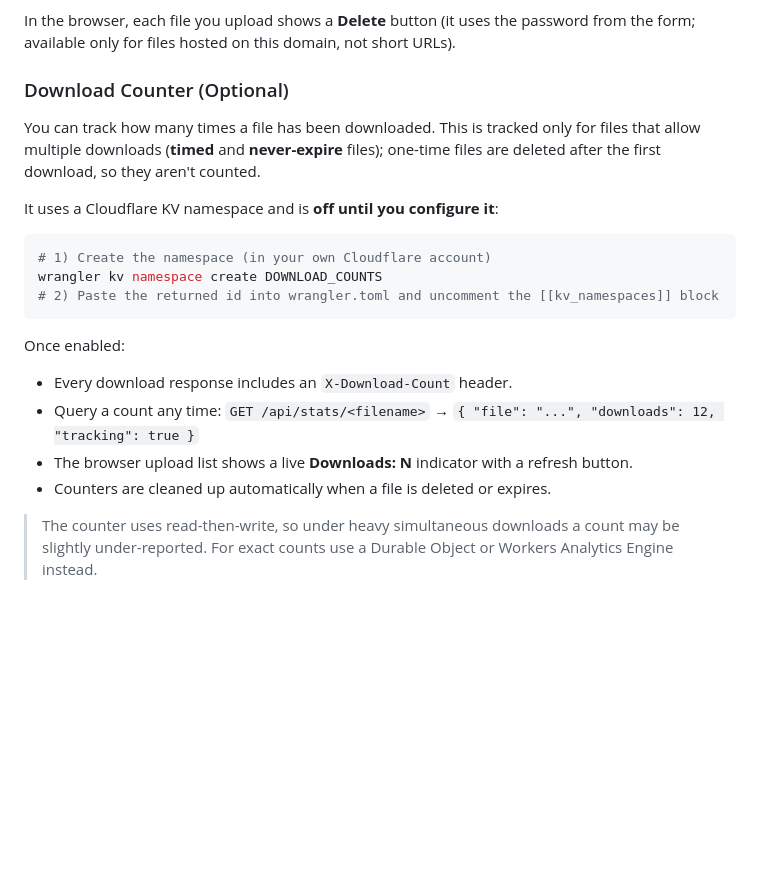
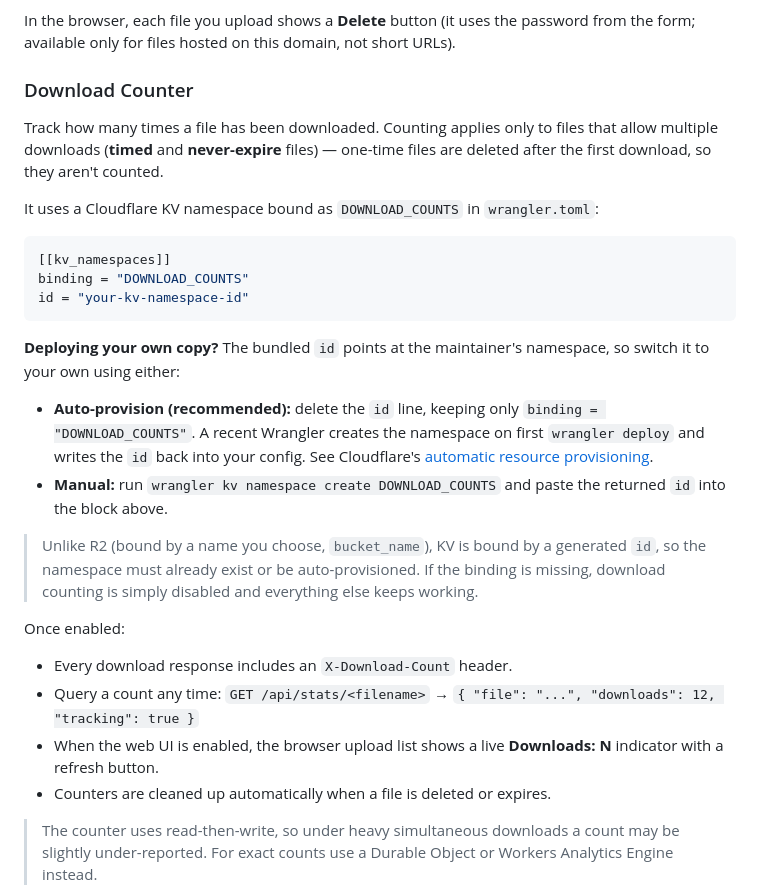
Before and after one commit to superman-enamy/bashupload-xd, a Markdown page: README.md, the part around the change. GitHub-like rendering; blank space fills up the shorter version.

````diff
--- a/README.md
+++ b/README.md
@@ -166,22 +166,29 @@ Responses: `200` deleted, `404` file not found, `401` wrong/missing password, `4
 
 In the browser, each file you upload shows a **Delete** button (it uses the password from the form; available only for files hosted on this domain, not short URLs).
 
-### Download Counter (Optional)
+### Download Counter
 
-You can track how many times a file has been downloaded. This is tracked only for files that allow multiple downloads (**timed** and **never-expire** files); one-time files are deleted after the first download, so they aren't counted.
+Track how many times a file has been downloaded. Counting applies only to files that allow multiple downloads (**timed** and **never-expire** files) — one-time files are deleted after the first download, so they aren't counted.
 
-It uses a Cloudflare KV namespace and is **off until you configure it**:
+It uses a Cloudflare KV namespace bound as `DOWNLOAD_COUNTS` in `wrangler.toml`:
 
-```bash
-# 1) Create the namespace (in your own Cloudflare account)
-wrangler kv namespace create DOWNLOAD_COUNTS
-# 2) Paste the returned id into wrangler.toml and uncomment the [[kv_namespaces]] block
+```toml
+[[kv_namespaces]]
+binding = "DOWNLOAD_COUNTS"
+id = "your-kv-namespace-id"
 ```
+
+**Deploying your own copy?** The bundled `id` points at the maintainer's namespace, so switch it to your own using either:
+
+- **Auto-provision (recommended):** delete the `id` line, keeping only `binding = "DOWNLOAD_COUNTS"`. A recent Wrangler creates the namespace on first `wrangler deploy` and writes the `id` back into your config. See Cloudflare's [automatic resource provisioning](https://developers.cloudflare.com/changelog/post/2025-10-24-automatic-resource-provisioning/).
+- **Manual:** run `wrangler kv namespace create DOWNLOAD_COUNTS` and paste the returned `id` into the block above.
+
+> Unlike R2 (bound by a name you choose, `bucket_name`), KV is bound by a generated `id`, so the namespace must already exist or be auto-provisioned. If the binding is missing, download counting is simply disabled and everything else keeps working.
 
 Once enabled:
 - Every download response includes an `X-Download-Count` header.
 - Query a count any time: `GET /api/stats/<filename>` → `{ "file": "...", "downloads": 12, "tracking": true }`
-- The browser upload list shows a live **Downloads: N** indicator with a refresh button.
+- When the web UI is enabled, the browser upload list shows a live **Downloads: N** indicator with a refresh button.
 - Counters are cleaned up automatically when a file is deleted or expires.
 
 > The counter uses read-then-write, so under heavy simultaneous downloads a count may be slightly under-reported. For exact counts use a Durable Object or Workers Analytics Engine instead.
````
Also changed, not shown: README-zh.md (+14 -7 lines).
